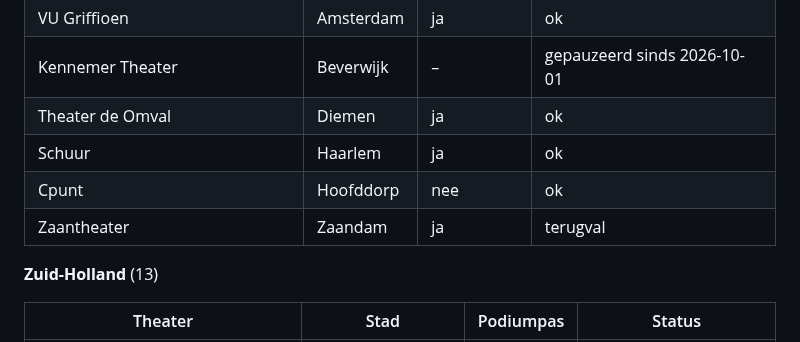
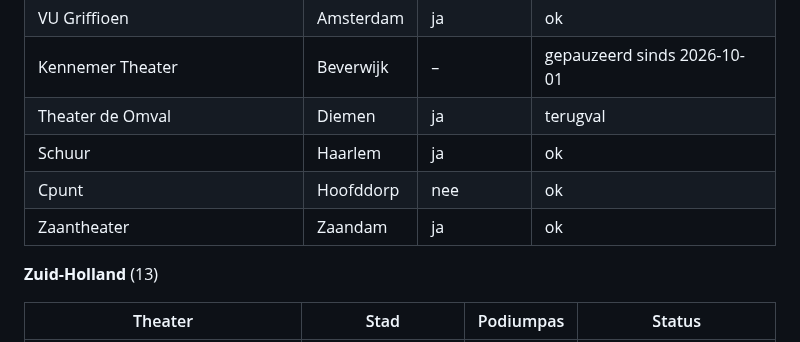
Before and after one commit to marlavb/de-moelijkste-keus, a Markdown page: README.md, the part around one of its changes. Drawn GitHub-style.

Commit message:
README: automatische blokken bijgewerkt [skip ci]

```diff
--- a/README.md
+++ b/README.md
@@ -442,10 +442,10 @@ voorstellingen in de data). De app toont `ja` en `deels` als "Podiumpas",
 | Theater de Meervaart | Amsterdam | ja | ok |
 | VU Griffioen | Amsterdam | ja | ok |
 | Kennemer Theater | Beverwijk | – | gepauzeerd sinds 2026-10-01 |
-| Theater de Omval | Diemen | ja | ok |
+| Theater de Omval | Diemen | ja | terugval |
 | Schuur | Haarlem | ja | ok |
 | Cpunt | Hoofddorp | nee | ok |
-| Zaantheater | Zaandam | ja | terugval |
+| Zaantheater | Zaandam | ja | ok |
 
 **Zuid-Holland** (13)
 
```
Also changed, not shown: other parts of README.md (+3 -3 lines).
